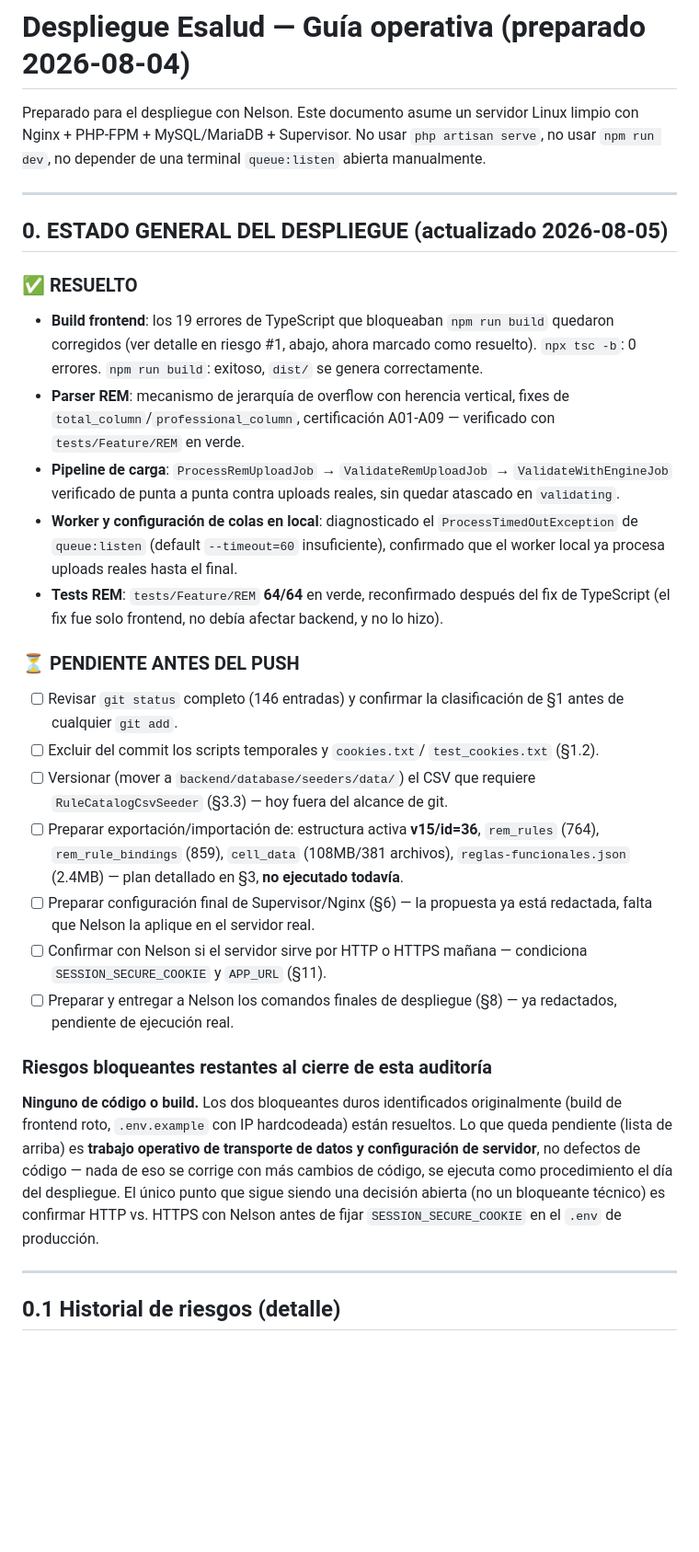
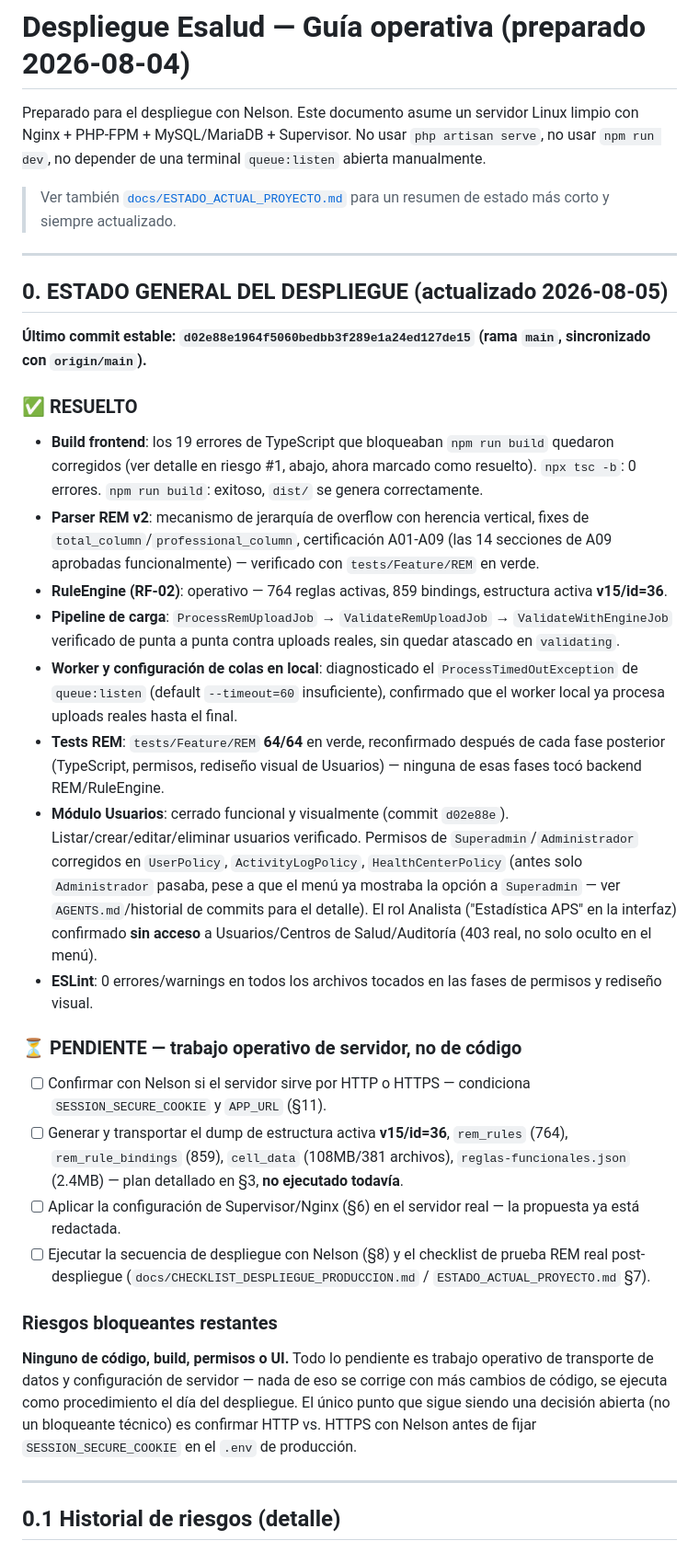
Before and after one commit to Ricaldy666/esalud, a Markdown page: docs/handoff/DEPLOYMENT.md, the part around one of its changes. Shown at 92% size. Drawn GitHub-style; blank space fills up the shorter version.

```diff
--- a/docs/handoff/DEPLOYMENT.md
+++ b/docs/handoff/DEPLOYMENT.md
@@ -5,9 +5,15 @@ Linux limpio con Nginx + PHP-FPM + MySQL/MariaDB + Supervisor. No usar
 `php artisan serve`, no usar `npm run dev`, no depender de una terminal
 `queue:listen` abierta manualmente.
 
+> Ver también [`docs/ESTADO_ACTUAL_PROYECTO.md`](../ESTADO_ACTUAL_PROYECTO.md)
+> para un resumen de estado más corto y siempre actualizado.
+
 ---
 
 ## 0. ESTADO GENERAL DEL DESPLIEGUE (actualizado 2026-08-05)
+
+**Último commit estable: `d02e88e1964f5060bedbb3f289e1a24ed127de15`
+(rama `main`, sincronizado con `origin/main`).**
 
 ### ✅ RESUELTO
 
@@ -15,9 +21,12 @@ Linux limpio con Nginx + PHP-FPM + MySQL/MariaDB + Supervisor. No usar
   `npm run build` quedaron corregidos (ver detalle en riesgo #1, abajo,
   ahora marcado como resuelto). `npx tsc -b`: 0 errores. `npm run build`:
   exitoso, `dist/` se genera correctamente.
-- **Parser REM**: mecanismo de jerarquía de overflow con herencia
+- **Parser REM v2**: mecanismo de jerarquía de overflow con herencia
   vertical, fixes de `total_column`/`professional_column`, certificación
-  A01-A09 — verificado con `tests/Feature/REM` en verde.
+  A01-A09 (las 14 secciones de A09 aprobadas funcionalmente) — verificado
+  con `tests/Feature/REM` en verde.
+- **RuleEngine (RF-02)**: operativo — 764 reglas activas, 859 bindings,
+  estructura activa **v15/id=36**.
 - **Pipeline de carga**: `ProcessRemUploadJob` → `ValidateRemUploadJob` →
   `ValidateWithEngineJob` verificado de punta a punta contra uploads
   reales, sin quedar atascado en `validating`.
@@ -26,41 +35,43 @@ Linux limpio con Nginx + PHP-FPM + MySQL/MariaDB + Supervisor. No usar
   insuficiente), confirmado que el worker local ya procesa uploads reales
   hasta el final.
 - **Tests REM**: `tests/Feature/REM` **64/64** en verde, reconfirmado
-  después del fix de TypeScript (el fix fue solo frontend, no debía
-  afectar backend, y no lo hizo).
+  después de cada fase posterior (TypeScript, permisos, rediseño visual
+  de Usuarios) — ninguna de esas fases tocó backend REM/RuleEngine.
+- **Módulo Usuarios**: cerrado funcional y visualmente (commit
+  `d02e88e`). Listar/crear/editar/eliminar usuarios verificado. Permisos
+  de `Superadmin`/`Administrador` corregidos en `UserPolicy`,
+  `ActivityLogPolicy`, `HealthCenterPolicy` (antes solo `Administrador`
+  pasaba, pese a que el menú ya mostraba la opción a `Superadmin` — ver
+  `AGENTS.md`/historial de commits para el detalle). El rol Analista
+  ("Estadística APS" en la interfaz) confirmado **sin acceso** a
+  Usuarios/Centros de Salud/Auditoría (403 real, no solo oculto en el
+  menú).
+- **ESLint**: 0 errores/warnings en todos los archivos tocados en las
+  fases de permisos y rediseño visual.
 
-### ⏳ PENDIENTE ANTES DEL PUSH
+### ⏳ PENDIENTE — trabajo operativo de servidor, no de código
 
-- [ ] Revisar `git status` completo (146 entradas) y confirmar la
-      clasificación de §1 antes de cualquier `git add`.
-- [ ] Excluir del commit los scripts temporales y `cookies.txt`/
-      `test_cookies.txt` (§1.2).
-- [ ] Versionar (mover a `backend/database/seeders/data/`) el CSV que
-      requiere `RuleCatalogCsvSeeder` (§3.3) — hoy fuera del alcance de
-      git.
-- [ ] Preparar exportación/importación de: estructura activa
-      **v15/id=36**, `rem_rules` (764), `rem_rule_bindings` (859),
-      `cell_data` (108MB/381 archivos), `reglas-funcionales.json` (2.4MB)
-      — plan detallado en §3, **no ejecutado todavía**.
-- [ ] Preparar configuración final de Supervisor/Nginx (§6) — la
-      propuesta ya está redactada, falta que Nelson la aplique en el
-      servidor real.
-- [ ] Confirmar con Nelson si el servidor sirve por HTTP o HTTPS mañana
+- [ ] Confirmar con Nelson si el servidor sirve por HTTP o HTTPS
       — condiciona `SESSION_SECURE_COOKIE` y `APP_URL` (§11).
-- [ ] Preparar y entregar a Nelson los comandos finales de despliegue
-      (§8) — ya redactados, pendiente de ejecución real.
+- [ ] Generar y transportar el dump de estructura activa **v15/id=36**,
+      `rem_rules` (764), `rem_rule_bindings` (859), `cell_data`
+      (108MB/381 archivos), `reglas-funcionales.json` (2.4MB) — plan
+      detallado en §3, **no ejecutado todavía**.
+- [ ] Aplicar la configuración de Supervisor/Nginx (§6) en el servidor
+      real — la propuesta ya está redactada.
+- [ ] Ejecutar la secuencia de despliegue con Nelson (§8) y el checklist
+      de prueba REM real post-despliegue
+      (`docs/CHECKLIST_DESPLIEGUE_PRODUCCION.md` / `ESTADO_ACTUAL_PROYECTO.md` §7).
 
-### Riesgos bloqueantes restantes al cierre de esta auditoría
+### Riesgos bloqueantes restantes
 
-**Ninguno de código o build.** Los dos bloqueantes duros identificados
-originalmente (build de frontend roto, `.env.example` con IP hardcodeada)
-están resueltos. Lo que queda pendiente (lista de arriba) es **trabajo
-operativo de transporte de datos y configuración de servidor**, no
-defectos de código — nada de eso se corrige con más cambios de código,
-se ejecuta como procedimiento el día del despliegue. El único punto que
-sigue siendo una decisión abierta (no un bloqueante técnico) es
-confirmar HTTP vs. HTTPS con Nelson antes de fijar `SESSION_SECURE_COOKIE`
-en el `.env` de producción.
+**Ninguno de código, build, permisos o UI.** Todo lo pendiente es
+trabajo operativo de transporte de datos y configuración de servidor —
+nada de eso se corrige con más cambios de código, se ejecuta como
+procedimiento el día del despliegue. El único punto que sigue siendo una
+decisión abierta (no un bloqueante técnico) es confirmar HTTP vs. HTTPS
+con Nelson antes de fijar `SESSION_SECURE_COOKIE` en el `.env` de
+producción.
 
 ---
 
```
Also changed, not shown: other parts of docs/handoff/DEPLOYMENT.md (+22 -5 lines), docs/CHECKLIST_DESPLIEGUE_PRODUCCION.md (+8 -2 lines), docs/ESTADO_ACTUAL_PROYECTO.md (added, +130 -0 lines).
